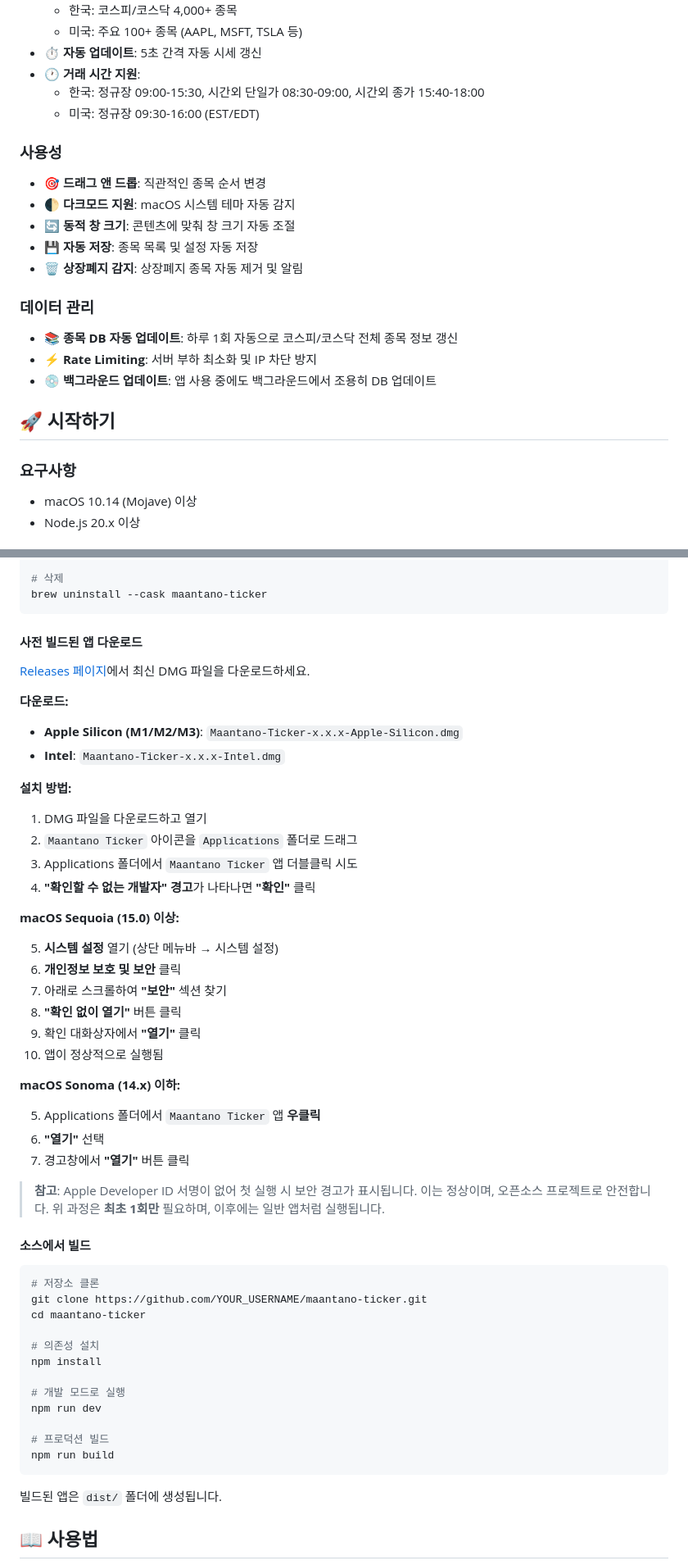
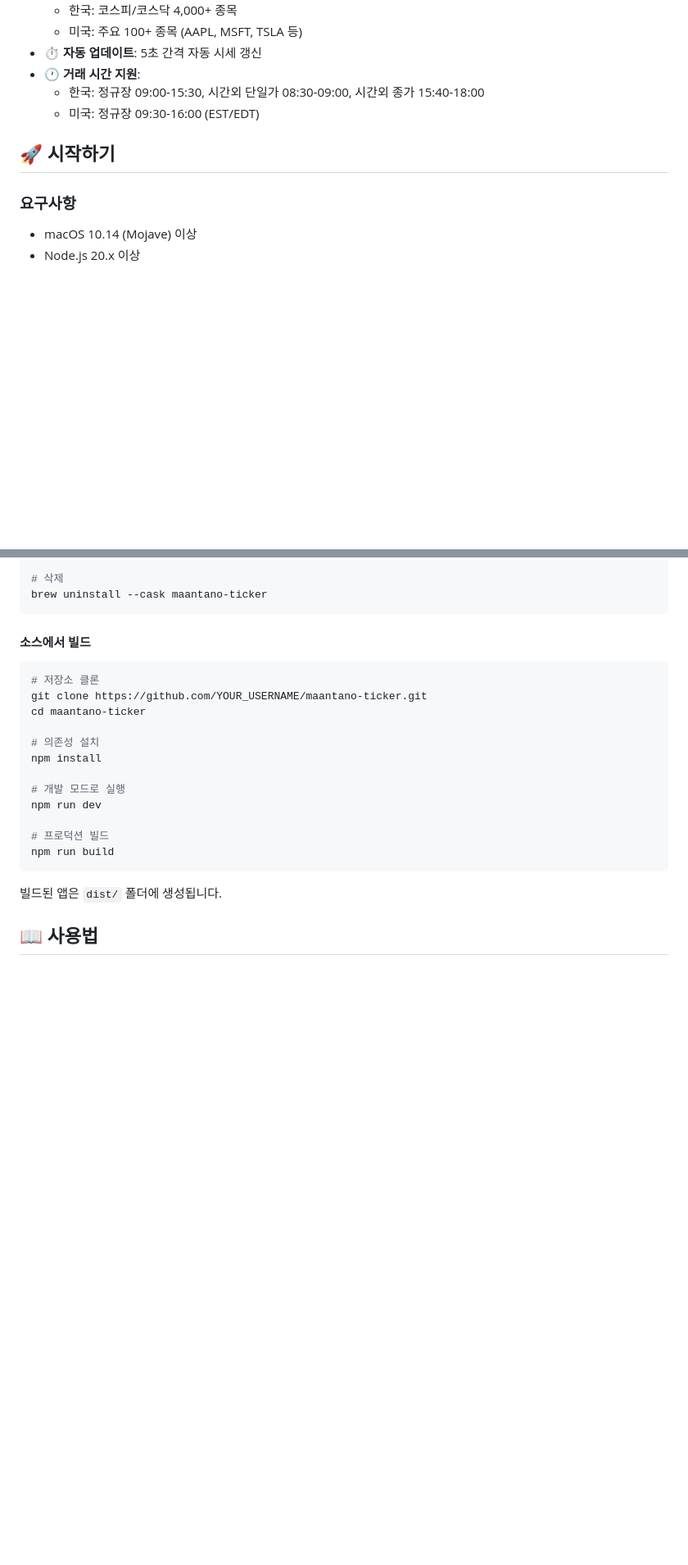
Before and after one commit to maantano/maantano-ticker, a Markdown page: README.md, 2 parts joined by grey strips. Shown at 82% size. Drawn GitHub-style; blank space fills up the shorter version.

````diff
--- a/README.md
+++ b/README.md
@@ -40,21 +41,10 @@ Maantano Ticker는 macOS 메뉴바에 실시간 주식 시세를 표시하는
   - 한국: 정규장 09:00-15:30, 시간외 단일가 08:30-09:00, 시간외 종가 15:40-18:00
   - 미국: 정규장 09:30-16:00 (EST/EDT)
 
-### 사용성
-- 🎯 **드래그 앤 드롭**: 직관적인 종목 순서 변경
-- 🌓 **다크모드 지원**: macOS 시스템 테마 자동 감지
-- 🔄 **동적 창 크기**: 콘텐츠에 맞춰 창 크기 자동 조절
-- 💾 **자동 저장**: 종목 목록 및 설정 자동 저장
-- 🗑️ **상장폐지 감지**: 상장폐지 종목 자동 제거 및 알림
-
-### 데이터 관리
-- 📚 **종목 DB 자동 업데이트**: 하루 1회 자동으로 코스피/코스닥 전체 종목 정보 갱신
-- ⚡ **Rate Limiting**: 서버 부하 최소화 및 IP 차단 방지
-- 💿 **백그라운드 업데이트**: 앱 사용 중에도 백그라운드에서 조용히 DB 업데이트
-
 ## 🚀 시작하기
 
 ### 요구사항
+
 - macOS 10.14 (Mojave) 이상
 - Node.js 20.x 이상
 
@@ -75,38 +65,8 @@ brew upgrade --cask maantano-ticker
 brew uninstall --cask maantano-ticker
 ```
 
-#### 사전 빌드된 앱 다운로드
-[Releases 페이지](../../releases)에서 최신 DMG 파일을 다운로드하세요.
+#### 소스에서 빌드
 
-**다운로드:**
-- **Apple Silicon (M1/M2/M3)**: `Maantano-Ticker-x.x.x-Apple-Silicon.dmg`
-- **Intel**: `Maantano-Ticker-x.x.x-Intel.dmg`
-
-**설치 방법:**
-
-1. DMG 파일을 다운로드하고 열기
-2. `Maantano Ticker` 아이콘을 `Applications` 폴더로 드래그
-3. Applications 폴더에서 `Maantano Ticker` 앱 더블클릭 시도
-4. **"확인할 수 없는 개발자" 경고**가 나타나면 **"확인"** 클릭
-
-**macOS Sequoia (15.0) 이상:**
-
-5. **시스템 설정** 열기 (상단 메뉴바  → 시스템 설정)
-6. **개인정보 보호 및 보안** 클릭
-7. 아래로 스크롤하여 **"보안"** 섹션 찾기
-8. **"확인 없이 열기"** 버튼 클릭
-9. 확인 대화상자에서 **"열기"** 클릭
-10. 앱이 정상적으로 실행됨
-
-**macOS Sonoma (14.x) 이하:**
-
-5. Applications 폴더에서 `Maantano Ticker` 앱 **우클릭**
-6. **"열기"** 선택
-7. 경고창에서 **"열기"** 버튼 클릭
-
-> **참고**: Apple Developer ID 서명이 없어 첫 실행 시 보안 경고가 표시됩니다. 이는 정상이며, 오픈소스 프로젝트로 안전합니다. 위 과정은 **최초 1회만** 필요하며, 이후에는 일반 앱처럼 실행됩니다.
-
-#### 소스에서 빌드
 ```bash
 # 저장소 클론
 git clone https://github.com/YOUR_USERNAME/maantano-ticker.git
````
Also changed, not shown: other parts of README.md (+12 -91 lines).
